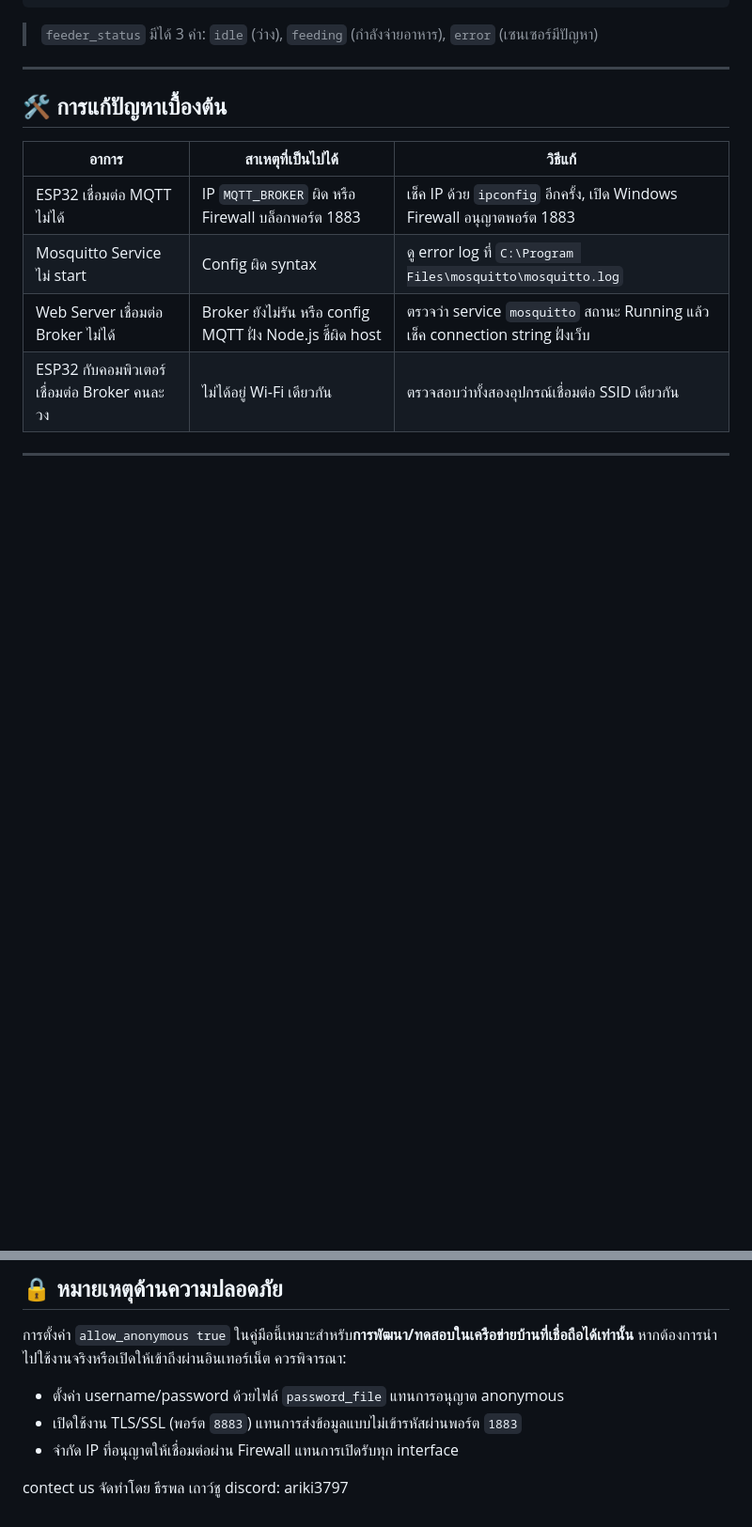
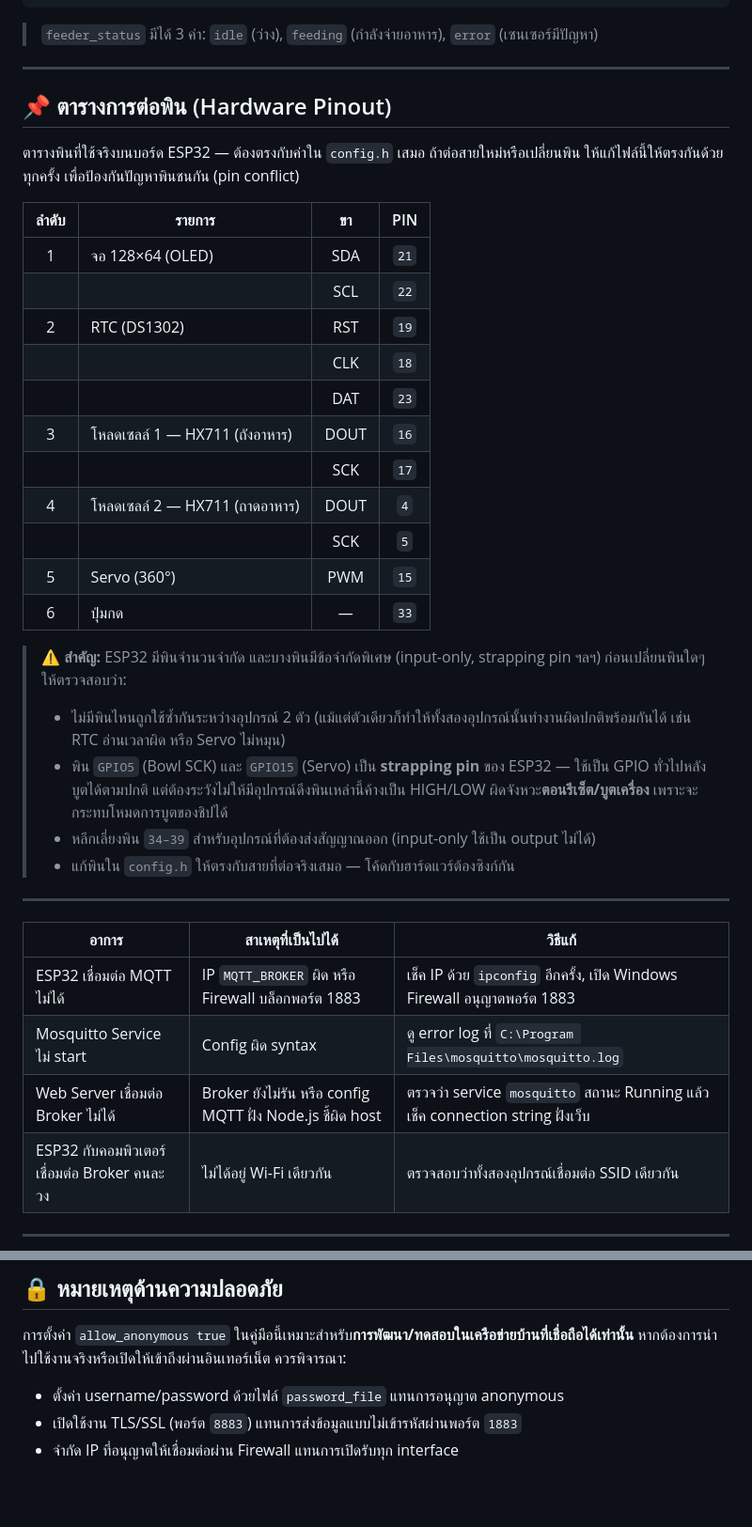
Before and after one commit to Arikiiii/cat-feeding, a Markdown page: README.md, 2 parts joined by grey strips. Shown at 94% size. Rendered like a GitHub page; blank space fills up the shorter version.

Commit message:
0.1.5 demo {add READ.md code }

```diff
--- a/README.md
+++ b/README.md
@@ -208,7 +208,33 @@ ipconfig
 
 ---
 
-## 🛠️ การแก้ปัญหาเบื้องต้น
+## 📌 ตารางการต่อพิน (Hardware Pinout)
+
+ตารางพินที่ใช้จริงบนบอร์ด ESP32 — ต้องตรงกับค่าใน `config.h` เสมอ ถ้าต่อสายใหม่หรือเปลี่ยนพิน ให้แก้ไฟล์นี้ให้ตรงกันด้วยทุกครั้ง เพื่อป้องกันปัญหาพินชนกัน (pin conflict)
+
+| ลำดับ | รายการ | ขา | PIN |
+|:---:|---|:---:|:---:|
+| 1 | จอ 128×64 (OLED) | SDA | `21` |
+| | | SCL | `22` |
+| 2 | RTC (DS1302) | RST | `19` |
+| | | CLK | `18` |
+| | | DAT | `23` |
+| 3 | โหลดเซลล์ 1 — HX711 (ถังอาหาร) | DOUT | `16` |
+| | | SCK | `17` |
+| 4 | โหลดเซลล์ 2 — HX711 (ถาดอาหาร) | DOUT | `4` |
+| | | SCK | `5` |
+| 5 | Servo (360°) | PWM | `15` |
+| 6 | ปุ่มกด | — | `33` |
+
+> ⚠️ **สำคัญ:** ESP32 มีพินจำนวนจำกัด และบางพินมีข้อจำกัดพิเศษ (input-only, strapping pin ฯลฯ) ก่อนเปลี่ยนพินใดๆ ให้ตรวจสอบว่า:
+> - ไม่มีพินไหนถูกใช้ซ้ำกันระหว่างอุปกรณ์ 2 ตัว (แม้แต่ตัวเดียวก็ทำให้ทั้งสองอุปกรณ์นั้นทำงานผิดปกติพร้อมกันได้ เช่น RTC อ่านเวลาผิด หรือ Servo ไม่หมุน)
+> - พิน `GPIO5` (Bowl SCK) และ `GPIO15` (Servo) เป็น **strapping pin** ของ ESP32 — ใช้เป็น GPIO ทั่วไปหลังบูตได้ตามปกติ แต่ต้องระวังไม่ให้มีอุปกรณ์ดึงพินเหล่านี้ค้างเป็น HIGH/LOW ผิดจังหวะ**ตอนรีเซ็ต/บูตเครื่อง** เพราะจะกระทบโหมดการบูตของชิปได้
+> - หลีกเลี่ยงพิน `34–39` สำหรับอุปกรณ์ที่ต้องส่งสัญญาณออก (input-only ใช้เป็น output ไม่ได้)
+> - แก้พินใน `config.h` ให้ตรงกับสายที่ต่อจริงเสมอ — โค้ดกับฮาร์ดแวร์ต้องซิงก์กัน
+
+---
+
+
 
 | อาการ | สาเหตุที่เป็นไปได้ | วิธีแก้ |
 |---|---|---|
@@ -226,8 +252,3 @@ ipconfig
 - ตั้งค่า username/password ด้วยไฟล์ `password_file` แทนการอนุญาต anonymous
 - เปิดใช้งาน TLS/SSL (พอร์ต `8883`) แทนการส่งข้อมูลแบบไม่เข้ารหัสผ่านพอร์ต `1883`
 - จำกัด IP ที่อนุญาตให้เชื่อมต่อผ่าน Firewall แทนการเปิดรับทุก interface
-
-
-contect us
-จัดทำโดย ธีรพล เถาว์ชู
-discord: ariki3797
```
